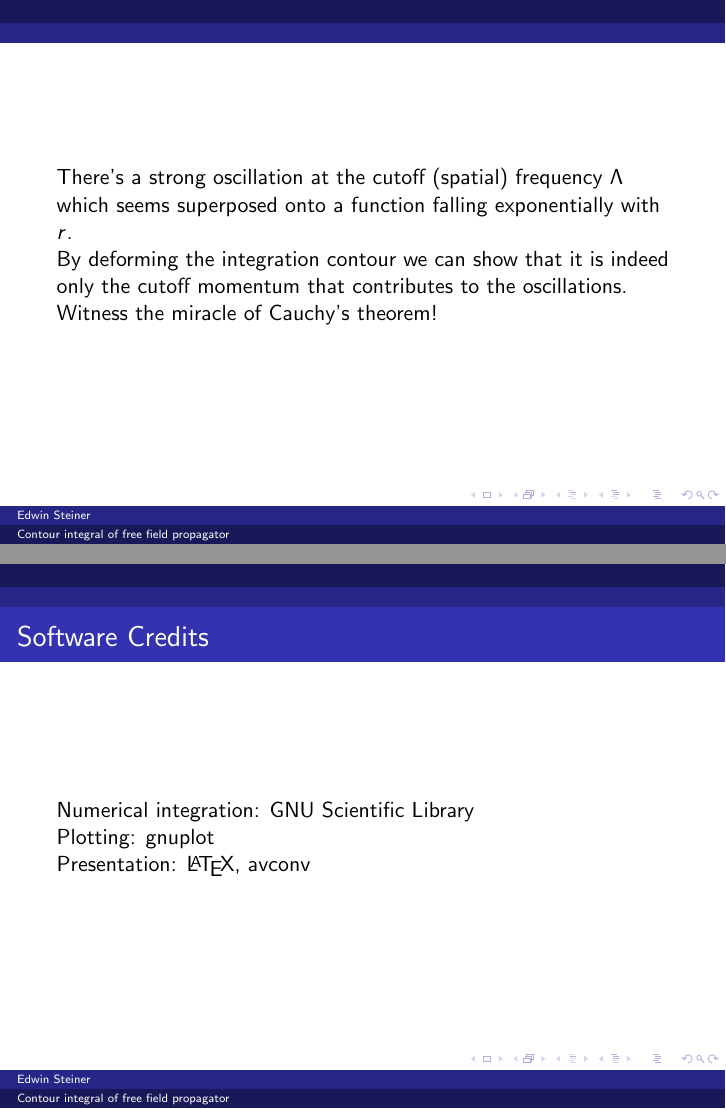
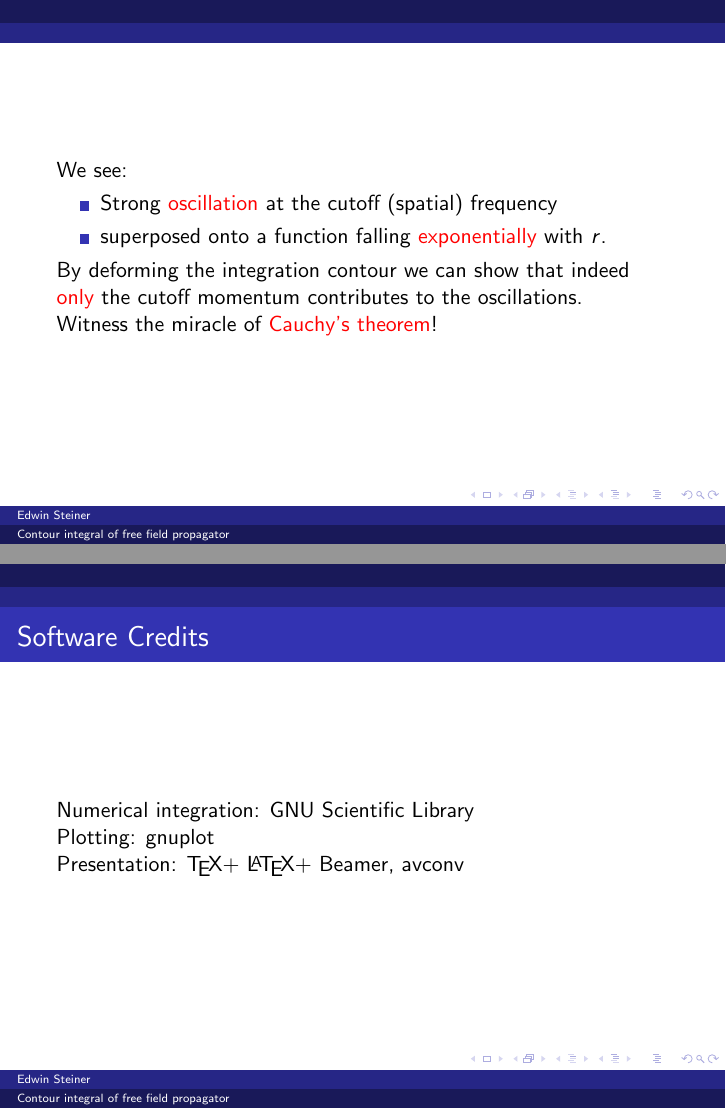
Before and after one commit to edwinst/video-propagator, LaTeX slides (slides.tex): pages 16 and 17 of 17 before the commit and pages 20 and 21 of 21 after it, joined at a grey line. Compiled offline with pdfLaTeX.

Commit message:
Work on slides.

```diff
--- a/slides.tex
+++ b/slides.tex
@@ -170,13 +170,23 @@ It looks like this as a function of $r$ (varying $\Lambda$):
 
 
 \begin{frame}
-There's a strong oscillation at the cutoff (spatial) frequency $\Lambda$
-which seems superposed onto a function falling exponentially with $r$.
+We see:
 
-By deforming the integration contour we can show that it is indeed only
-the cutoff momentum that contributes to the oscillations.
+\begin{itemize}
+\pause
+\item Strong \alert{oscillation} at the cutoff (spatial) frequency
 
-Witness the miracle of Cauchy's theorem!
+\pause
+\item superposed onto a function falling \alert{exponentially} with $r$.
+\end{itemize}
+
+\pause
+By deforming the integration contour we can show that indeed \alert{only}
+the cutoff momentum contributes to the oscillations.
+
+\pause
+Witness the miracle of \alert{Cauchy's theorem}!
+% XXX look up
 \end{frame}
 
 % animate the M contour
@@ -230,6 +240,6 @@ Numerical integration: GNU Scientific Library
 
 Plotting: gnuplot
 
-Presentation: \LaTeX, avconv
+Presentation: \TeX + \LaTeX + Beamer, avconv
 \end{frame}
 \end{document}
```
